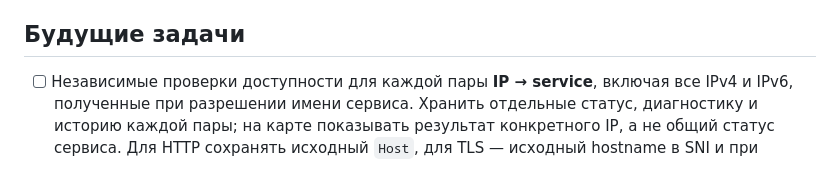
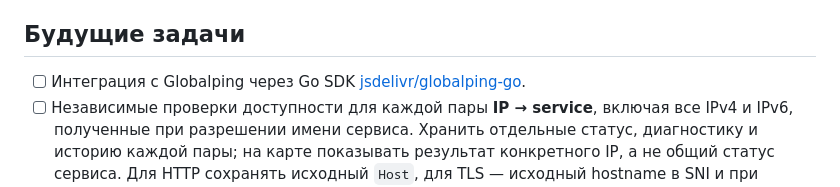
Before and after one commit to rooty/uptime, a Markdown page: TODO.md, the part around the change. Rendered like a GitHub page.

Commit message:
docs: add Globalping integration to TODO

```diff
--- a/TODO.md
+++ b/TODO.md
@@ -24,6 +24,8 @@
 
 ## Будущие задачи
 
+- [ ] Интеграция с Globalping через Go SDK
+  [jsdelivr/globalping-go](https://github.com/jsdelivr/globalping-go).
 - [ ] Независимые проверки доступности для каждой пары **IP → service**, включая все IPv4 и IPv6,
   полученные при разрешении имени сервиса. Хранить отдельные статус, диагностику и историю каждой пары;
   на карте показывать результат конкретного IP, а не общий статус сервиса. Для HTTP сохранять исходный
```
